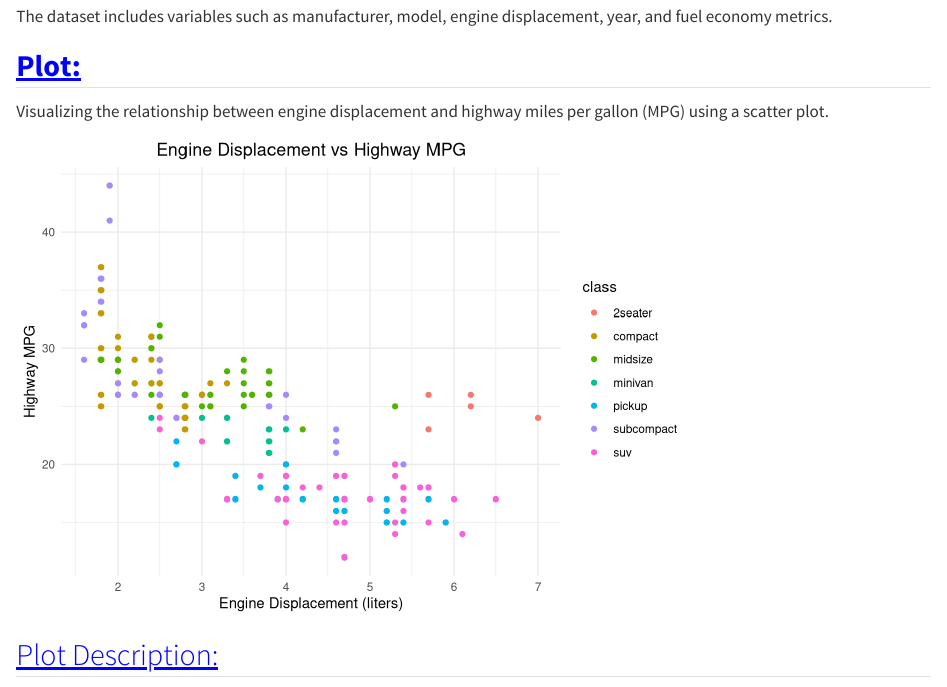
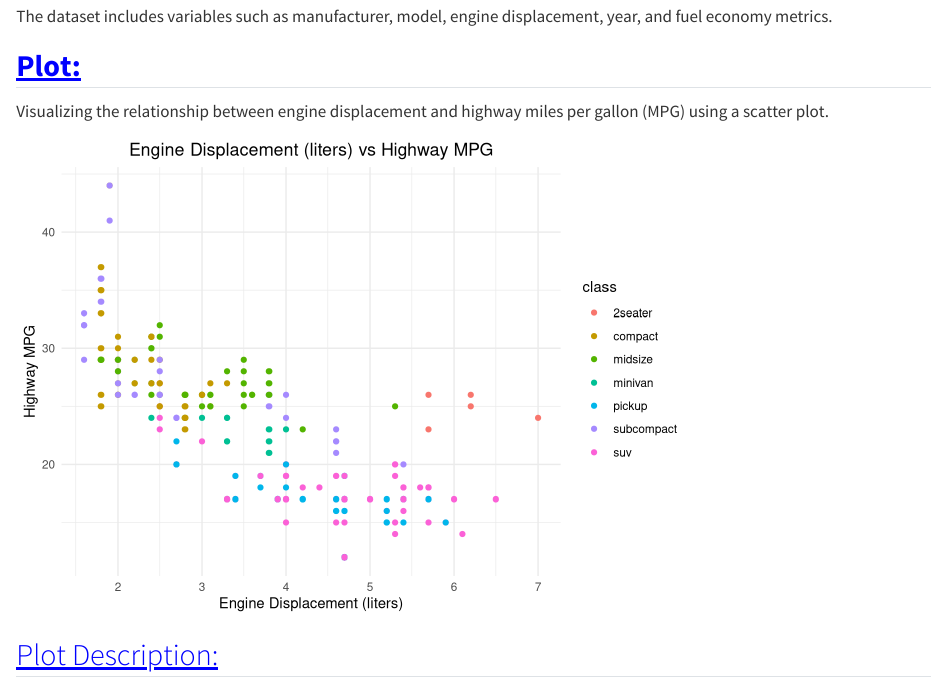
Before and after one commit to shivsucd/gitassignment, a Quarto document (Homework_1_23200782.qmd): the page in a window 1100 px wide, from 400 px down. Rendered offline with R 4.5, knitr and Pandoc in place of Quarto, with nearby package versions.

Commit message:
Added "liters" in Graph's Title.

```diff
--- a/Homework_1_23200782.qmd
+++ b/Homework_1_23200782.qmd
@@ -38,7 +38,7 @@ data(mpg)
 # Creating the scatter plot
 p <- ggplot(mpg, aes(x = displ, y = hwy, color = class)) +
   geom_point() +
-  labs(title = "Engine Displacement vs Highway MPG",
+  labs(title = "Engine Displacement (liters) vs Highway MPG",
        x = "Engine Displacement (liters)",
        y = "Highway MPG") +
   theme_minimal() +
```
